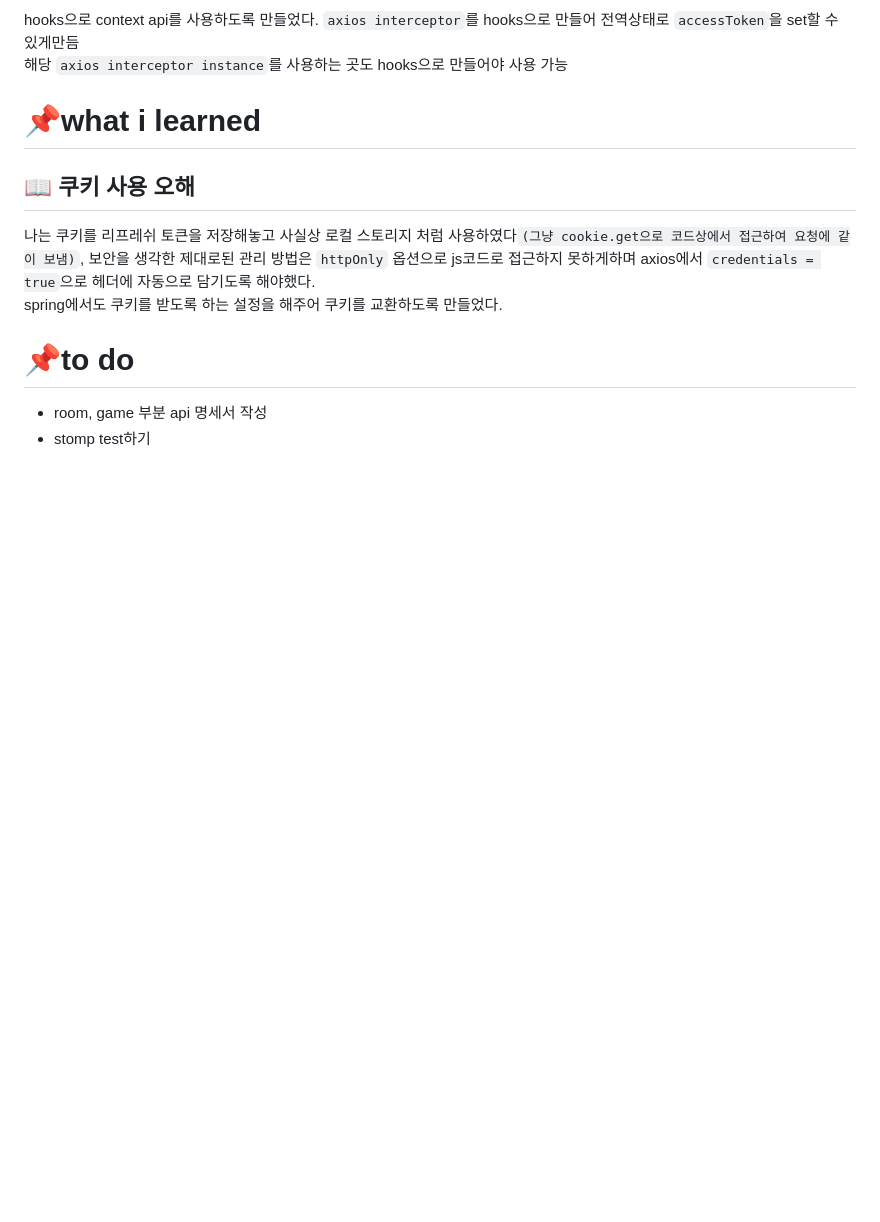
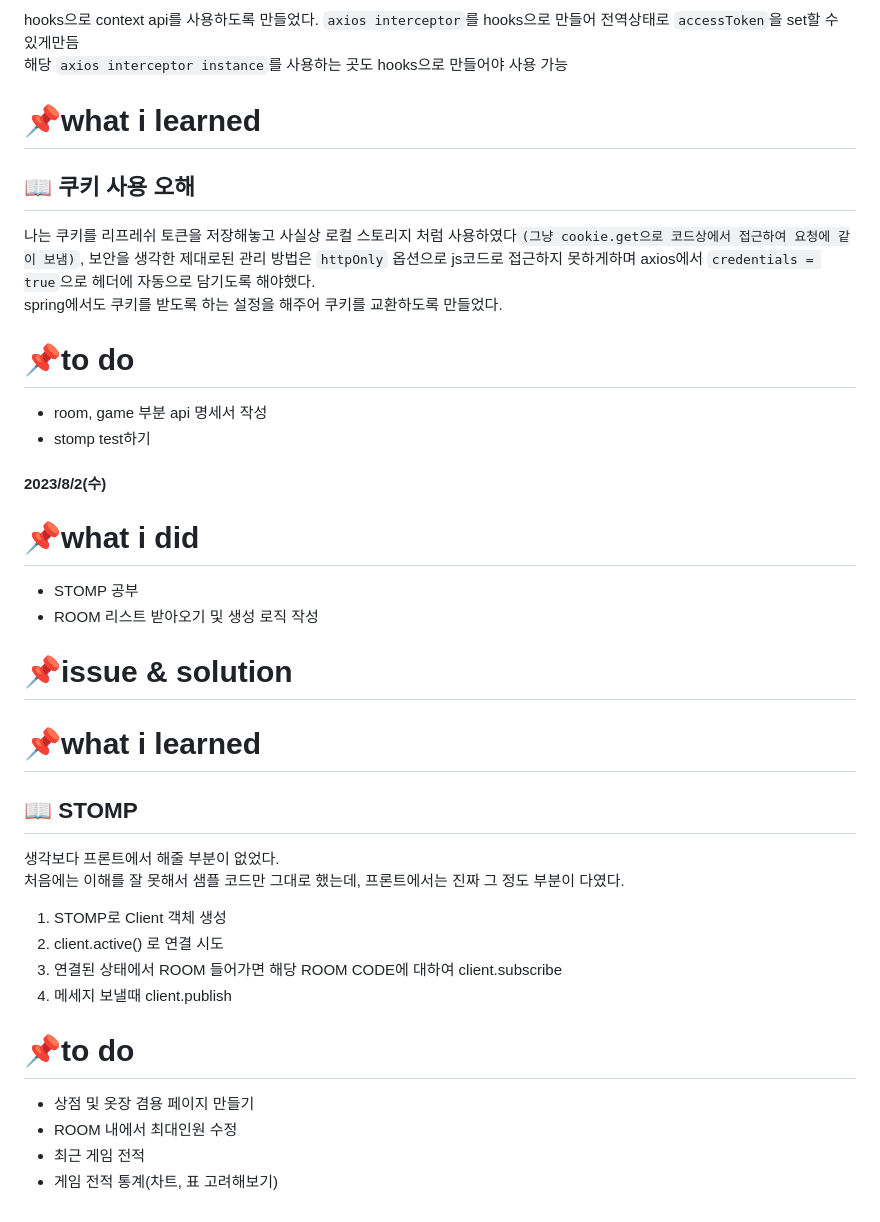
Before and after one commit to tlalswn23/whostheazara, a Markdown page: Docs/정슬호.md, the part around the change. GitHub-like rendering; folded sections open; blank space fills up the shorter version.

Commit message:
Docs: 2023-08-03 기록

```diff
--- a/Docs/정슬호.md
+++ b/Docs/정슬호.md
@@ -693,4 +693,31 @@ spring에서도 쿠키를 받도록 하는 설정을 해주어 쿠키를 교환
 - room, game 부분 api 명세서 작성
 - stomp test하기
 
+#### 2023/8/2(수)
+
+# 📌what i did
+
+- STOMP 공부
+- ROOM 리스트 받아오기 및 생성 로직 작성
+
+# 📌issue & solution
+
+# 📌what i learned
+
+## 📖 STOMP
+
+생각보다 프론트에서 해줄 부분이 없었다.
+처음에는 이해를 잘 못해서 샘플 코드만 그대로 했는데, 프론트에서는 진짜 그 정도 부분이 다였다.
+
+1. STOMP로 Client 객체 생성
+2. client.active() 로 연결 시도
+3. 연결된 상태에서 ROOM 들어가면 해당 ROOM CODE에 대하여 client.subscribe
+4. 메세지 보낼때 client.publish
+
+# 📌to do
+
+- 상점 및 옷장 겸용 페이지 만들기
+- ROOM 내에서 최대인원 수정
+- 최근 게임 전적
+- 게임 전적 통계(차트, 표 고려해보기)
 </details>
```
